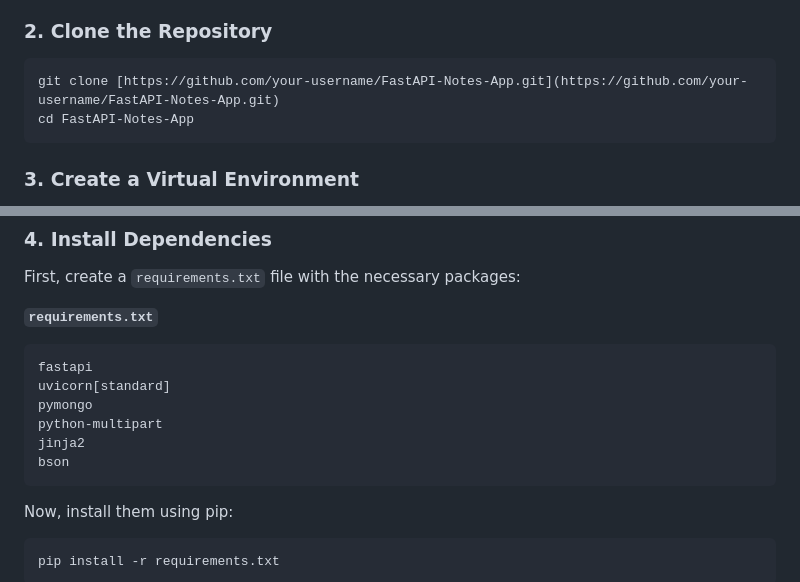
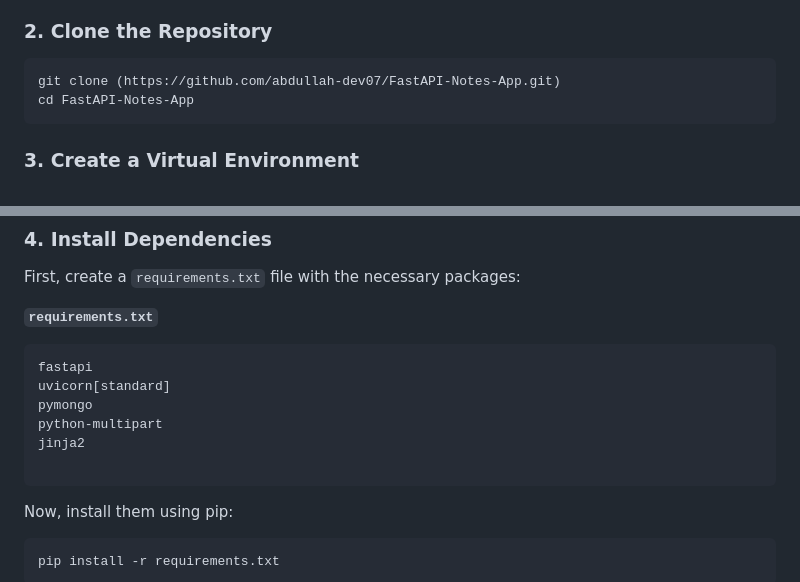
Before and after one commit to abdullah-dev07/FastAPI-Notes-App, a Markdown page: README.md, 2 parts joined by grey strips. Rendered like a GitHub page.

`````diff
--- a/README.md
+++ b/README.md
@@ -35,7 +35,7 @@ Follow these steps to get the project running on your local machine.
 ### 2. Clone the Repository
 
 ```bash
-git clone [https://github.com/your-username/FastAPI-Notes-App.git](https://github.com/your-username/FastAPI-Notes-App.git)
+git clone (https://github.com/abdullah-dev07/FastAPI-Notes-App.git)
 cd FastAPI-Notes-App
 ````
 
@@ -66,7 +66,7 @@ uvicorn[standard]
 pymongo
 python-multipart
 jinja2
-bson
+
 ```
 
 Now, install them using pip:
`````
